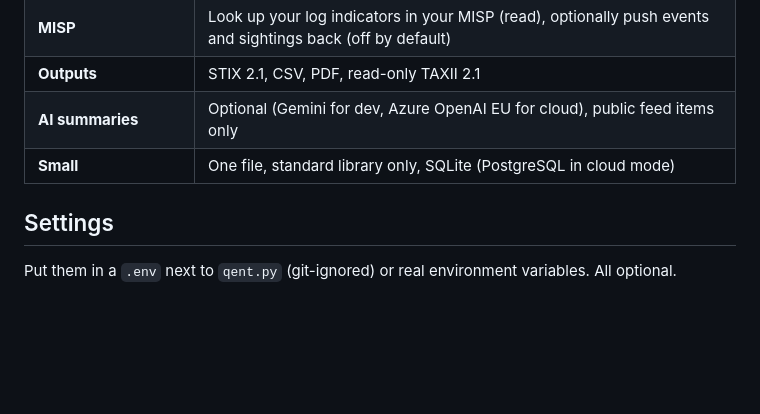
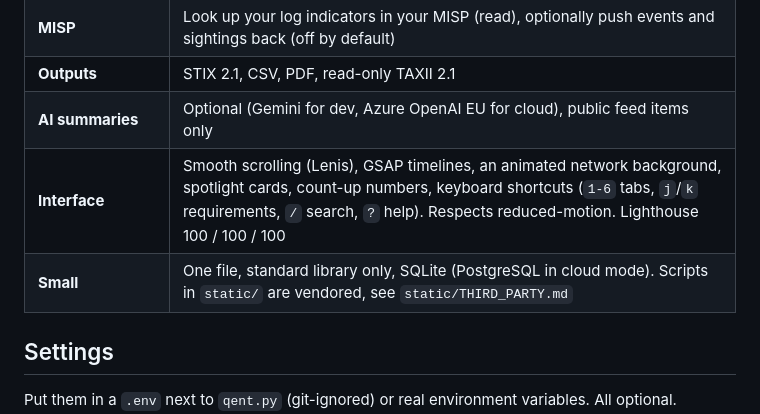
Before and after one commit to idiljot-singh/Qent, a Markdown page: README.md, the part around the change. Drawn GitHub-style; blank space fills up the shorter version.

Commit message:
Docs: interface notes

```diff
--- a/README.md
+++ b/README.md
@@ -83,7 +83,8 @@ Each PIR carries 20+ keywords so collection is broad. Replace them with your own
 | **MISP** | Look up your log indicators in your MISP (read), optionally push events and sightings back (off by default) |
 | **Outputs** | STIX 2.1, CSV, PDF, read-only TAXII 2.1 |
 | **AI summaries** | Optional (Gemini for dev, Azure OpenAI EU for cloud), public feed items only |
-| **Small** | One file, standard library only, SQLite (PostgreSQL in cloud mode) |
+| **Interface** | Smooth scrolling (Lenis), GSAP timelines, an animated network background, spotlight cards, count-up numbers, keyboard shortcuts (`1-6` tabs, `j`/`k` requirements, `/` search, `?` help). Respects reduced-motion. Lighthouse 100 / 100 / 100 |
+| **Small** | One file, standard library only, SQLite (PostgreSQL in cloud mode). Scripts in `static/` are vendored, see `static/THIRD_PARTY.md` |
 
 ## Settings
 
```
Also changed, not shown: WALKTHROUGH.md (+2 -0 lines).
